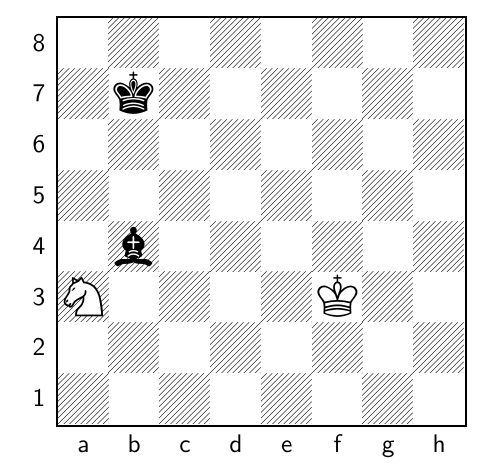
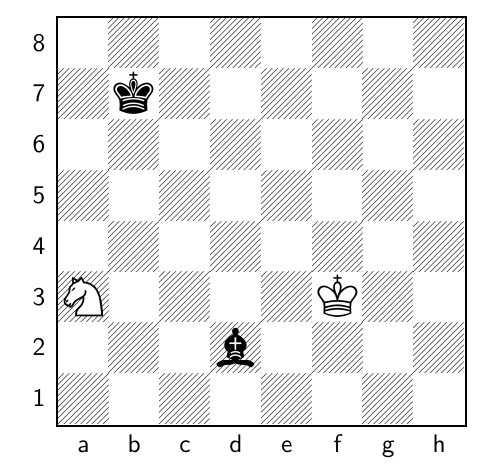
Before and after one commit to TomCasavant/latex-chess, a LaTeX document (default_filepath.tex): part of the page, cut so that both start at the same text. Compiled offline with pdfLaTeX.

Commit message:
[automated] Regenerate text/pdf for chessboard

```diff
--- a/default_filepath.tex
+++ b/default_filepath.tex
@@ -13,6 +13,6 @@
 \normalsize%
 \setchessboard{showmover=false}%
 \newgame%
-\fenboard{8/1k6/8/8/1b6/N4K2/8/8 b - - 1 97}%
+\fenboard{8/1k6/8/8/8/N4K2/3b4/8 w - - 2 98}%
 \chessboard%
 \end{document}
```
Also changed, not shown: chessboard_display.pdf.
